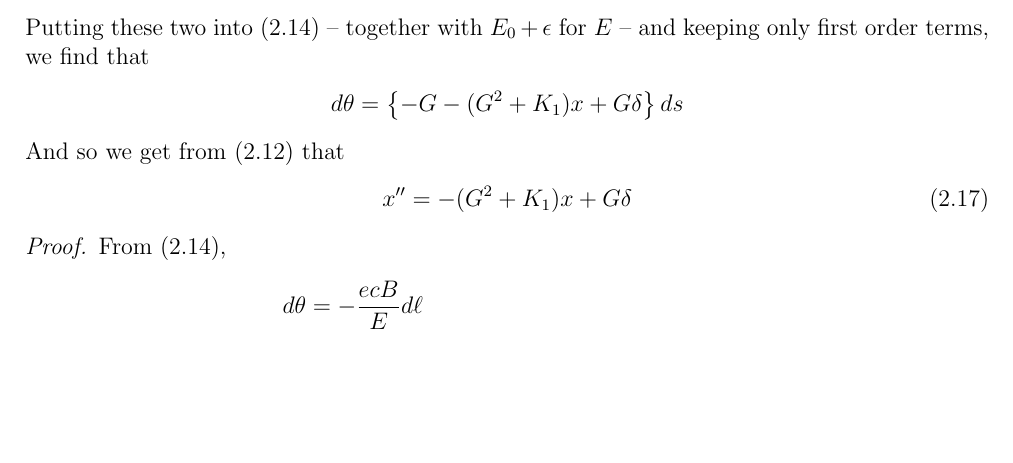
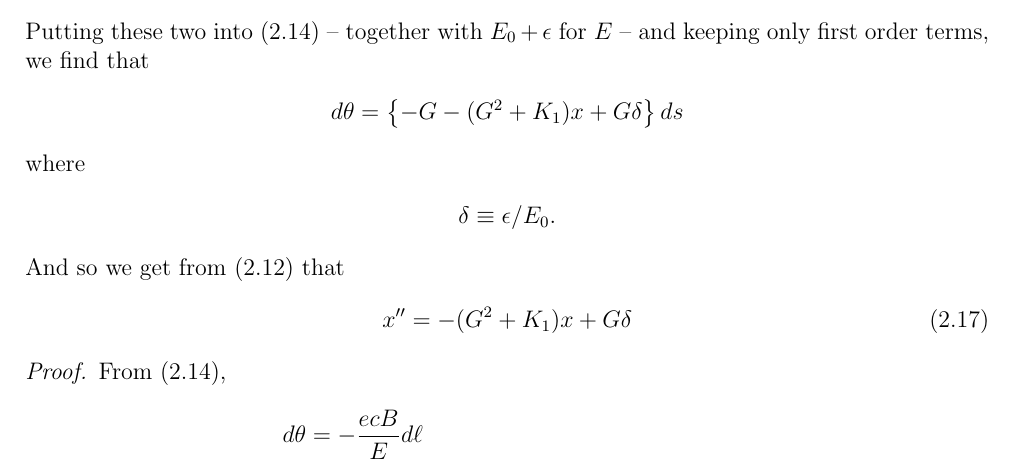
Before and after one commit to lnls-fac/doc-sands-adaptation, a LaTeX thesis (sands-adaptation.tex, which reads Chapter_2/2_03_EquationsOfMotion.tex): part of page 14 of 110, cut so that both start at the same text, the shorter picture padded with empty space. Compiled offline with pdfLaTeX.

Commit message:
Define delta

```diff
--- a/Chapter_2/2_03_EquationsOfMotion.tex
+++ b/Chapter_2/2_03_EquationsOfMotion.tex
@@ -46,6 +46,10 @@ Next, we may write for $B$
 Putting these two into \eqref{eq:2.14} -- together with $E_0 + \epsilon$ for $E$ -- and keeping only first order terms, we find that
 \begin{align*}
 	d\theta = \left\{-G-(G^2+K_1)x + G\delta\right\}ds
+\end{align*}
+where
+\begin{align*}
+	\delta \equiv \epsilon / E_0.
 \end{align*}
 And so we get from \eqref{eq:2.12} that
 \begin{align}\label{eq:2.17}
```
